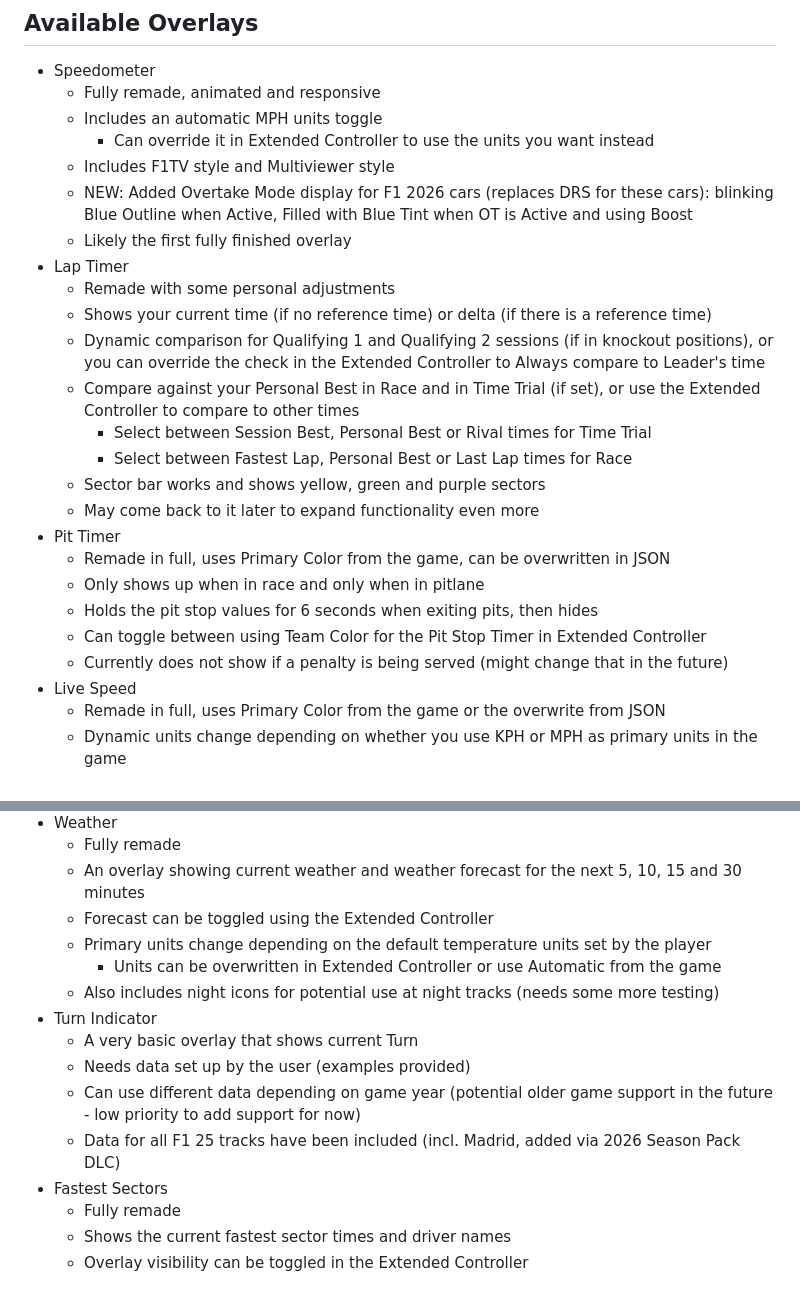
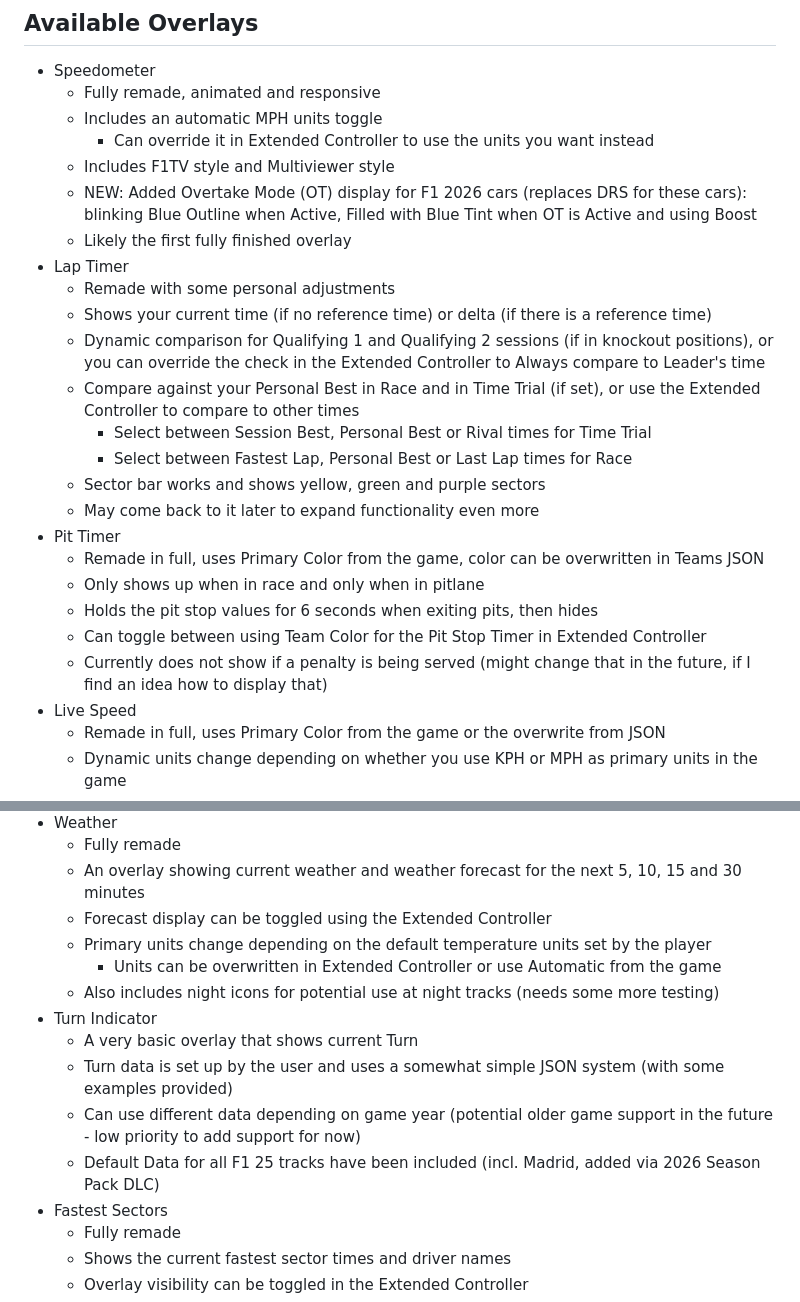
Before and after one commit to mantazzo/F1TV-HUD-Reworked, a Markdown page: TODO.md, 2 parts joined by grey strips. Drawn GitHub-style.

```diff
--- a/TODO.md
+++ b/TODO.md
@@ -7,7 +7,7 @@
     - Includes an automatic MPH units toggle
         - Can override it in Extended Controller to use the units you want instead
     - Includes F1TV style and Multiviewer style
-    - NEW: Added Overtake Mode display for F1 2026 cars (replaces DRS for these cars): blinking Blue Outline when Active, Filled with Blue Tint when OT is Active and using Boost
+    - NEW: Added Overtake Mode (OT) display for F1 2026 cars (replaces DRS for these cars): blinking Blue Outline when Active, Filled with Blue Tint when OT is Active and using Boost
     - Likely the first fully finished overlay
 - Lap Timer
     - Remade with some personal adjustments
@@ -19,11 +19,11 @@
     - Sector bar works and shows yellow, green and purple sectors
     - May come back to it later to expand functionality even more
 - Pit Timer
-    - Remade in full, uses Primary Color from the game, can be overwritten in JSON
+    - Remade in full, uses Primary Color from the game, color can be overwritten in Teams JSON
     - Only shows up when in race and only when in pitlane
     - Holds the pit stop values for 6 seconds when exiting pits, then hides
     - Can toggle between using Team Color for the Pit Stop Timer in Extended Controller
-    - Currently does not show if a penalty is being served (might change that in the future)
+    - Currently does not show if a penalty is being served (might change that in the future, if I find an idea how to display that)
 - Live Speed
     - Remade in full, uses Primary Color from the game or the overwrite from JSON
     - Dynamic units change depending on whether you use KPH or MPH as primary units in the game
@@ -39,15 +39,15 @@
 - Weather
     - Fully remade
     - An overlay showing current weather and weather forecast for the next 5, 10, 15 and 30 minutes
-    - Forecast can be toggled using the Extended Controller
+    - Forecast display can be toggled using the Extended Controller
     - Primary units change depending on the default temperature units set by the player
         - Units can be overwritten in Extended Controller or use Automatic from the game
     - Also includes night icons for potential use at night tracks (needs some more testing)
 - Turn Indicator
     - A very basic overlay that shows current Turn
-    - Needs data set up by the user (examples provided)
+    - Turn data is set up by the user and uses a somewhat simple JSON system (with some examples provided)
     - Can use different data depending on game year (potential older game support in the future - low priority to add support for now)
-    - Data for all F1 25 tracks have been included (incl. Madrid, added via 2026 Season Pack DLC)
+    - Default Data for all F1 25 tracks have been included (incl. Madrid, added via 2026 Season Pack DLC)
 - Fastest Sectors
     - Fully remade
     - Shows the current fastest sector times and driver names
```
Also changed, not shown: other parts of TODO.md (+20 -7 lines).
